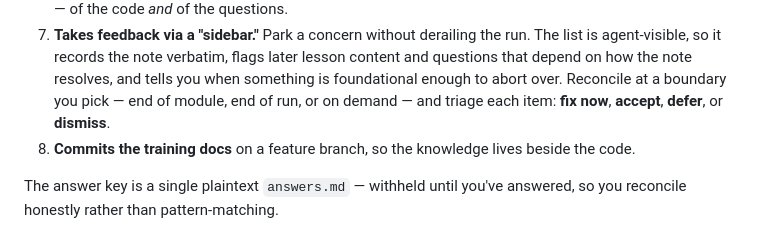
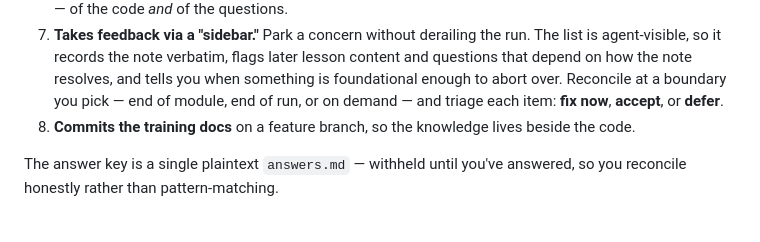
Before and after one commit to condour/lesson-plan-quiz, a Markdown page: README.md, the part around the change. GitHub-like rendering.

```diff
--- a/README.md
+++ b/README.md
@@ -38,7 +38,7 @@ When you ask (e.g. *"quiz me on this change"* / *"make me a lesson plan"* /
    content and questions that depend on how the note resolves, and tells you when
    something is foundational enough to abort over. Reconcile at a boundary you
    pick — end of module, end of run, or on demand — and triage each item:
-   **fix now**, **accept**, **defer**, or **dismiss**.
+   **fix now**, **accept**, or **defer**.
 8. **Commits the training docs** on a feature branch, so the knowledge lives
    beside the code.
 
```
Also changed, not shown: SKILL.md (+4 -5 lines).
